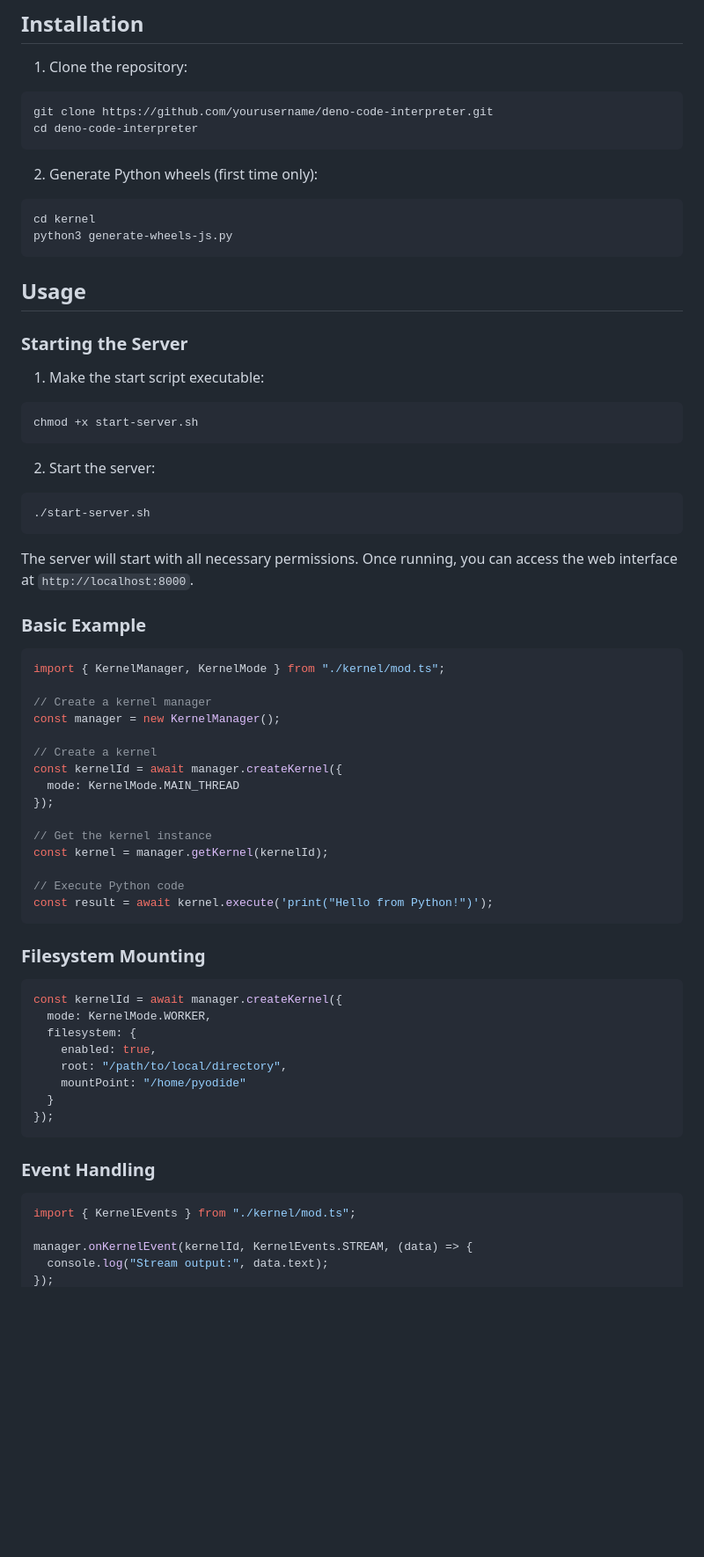
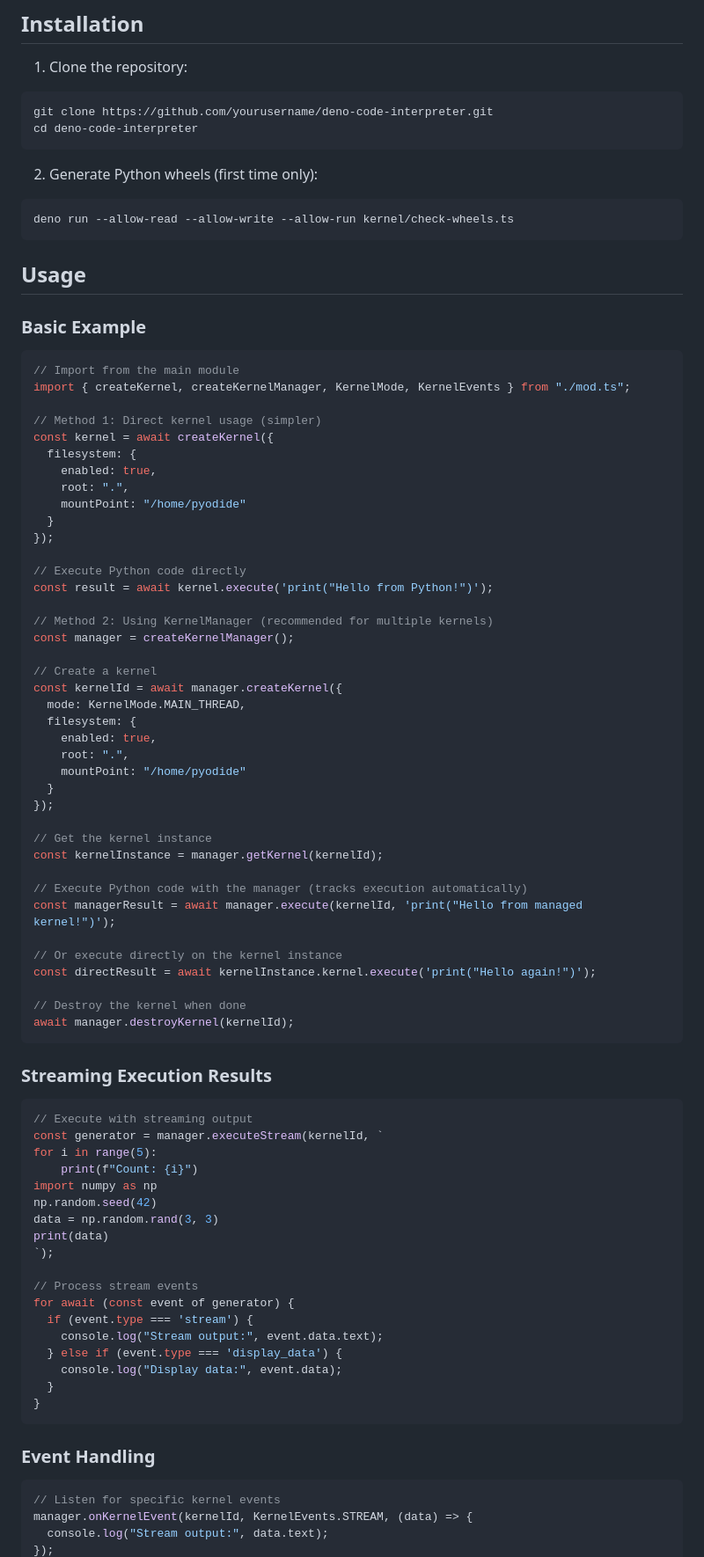
Before and after one commit to oeway/deno-app-engine, a Markdown page: README.md, the part around one of its changes. Shown at 88% size. GitHub-like rendering; blank space fills up the shorter version.

````diff
--- a/README.md
+++ b/README.md
@@ -38,64 +43,82 @@ cd deno-code-interpreter
 
 2. Generate Python wheels (first time only):
 ```bash
-cd kernel
-python3 generate-wheels-js.py
+deno run --allow-read --allow-write --allow-run kernel/check-wheels.ts
 ```
 
 ## Usage
 
-### Starting the Server
-
-1. Make the start script executable:
-```bash
-chmod +x start-server.sh
-```
-
-2. Start the server:
-```bash
-./start-server.sh
-```
-
-The server will start with all necessary permissions. Once running, you can access the web interface at `http://localhost:8000`.
-
 ### Basic Example
 
 ```typescript
-import { KernelManager, KernelMode } from "./kernel/mod.ts";
+// Import from the main module
+import { createKernel, createKernelManager, KernelMode, KernelEvents } from "./mod.ts";
 
-// Create a kernel manager
-const manager = new KernelManager();
+// Method 1: Direct kernel usage (simpler)
+const kernel = await createKernel({
+  filesystem: {
+    enabled: true,
+    root: ".",
+    mountPoint: "/home/pyodide"
+  }
+});
+
+// Execute Python code directly
+const result = await kernel.execute('print("Hello from Python!")');
+
+// Method 2: Using KernelManager (recommended for multiple kernels)
+const manager = createKernelManager();
 
 // Create a kernel
 const kernelId = await manager.createKernel({
-  mode: KernelMode.MAIN_THREAD
+  mode: KernelMode.MAIN_THREAD,
+  filesystem: {
+    enabled: true,
+    root: ".",
+    mountPoint: "/home/pyodide"
+  }
 });
 
 // Get the kernel instance
-const kernel = manager.getKernel(kernelId);
+const kernelInstance = manager.getKernel(kernelId);
 
-// Execute Python code
-const result = await kernel.execute('print("Hello from Python!")');
+// Execute Python code with the manager (tracks execution automatically)
+const managerResult = await manager.execute(kernelId, 'print("Hello from managed kernel!")');
+
+// Or execute directly on the kernel instance
+const directResult = await kernelInstance.kernel.execute('print("Hello again!")');
+
+// Destroy the kernel when done
+await manager.destroyKernel(kernelId);
 ```
 
-### Filesystem Mounting
+### Streaming Execution Results
 
 ```typescript
-const kernelId = await manager.createKernel({
-  mode: KernelMode.WORKER,
-  filesystem: {
-    enabled: true,
-    root: "/path/to/local/directory",
-    mountPoint: "/home/pyodide"
+// Execute with streaming output
+const generator = manager.executeStream(kernelId, `
+for i in range(5):
+    print(f"Count: {i}")
+import numpy as np
+np.random.seed(42)
+data = np.random.rand(3, 3)
+print(data)
+`);
+
+// Process stream events
+for await (const event of generator) {
+  if (event.type === 'stream') {
+    console.log("Stream output:", event.data.text);
+  } else if (event.type === 'display_data') {
+    console.log("Display data:", event.data);
   }
-});
+}
 ```
 
 ### Event Handling
 
 ```typescript
-import { KernelEvents } from "./kernel/mod.ts";
-
+// Listen for specific kernel events
 manager.onKernelEvent(kernelId, KernelEvents.STREAM, (data) => {
   console.log("Stream output:", data.text);
 });
````
Also changed, not shown: other parts of README.md (+50 -8 lines).
